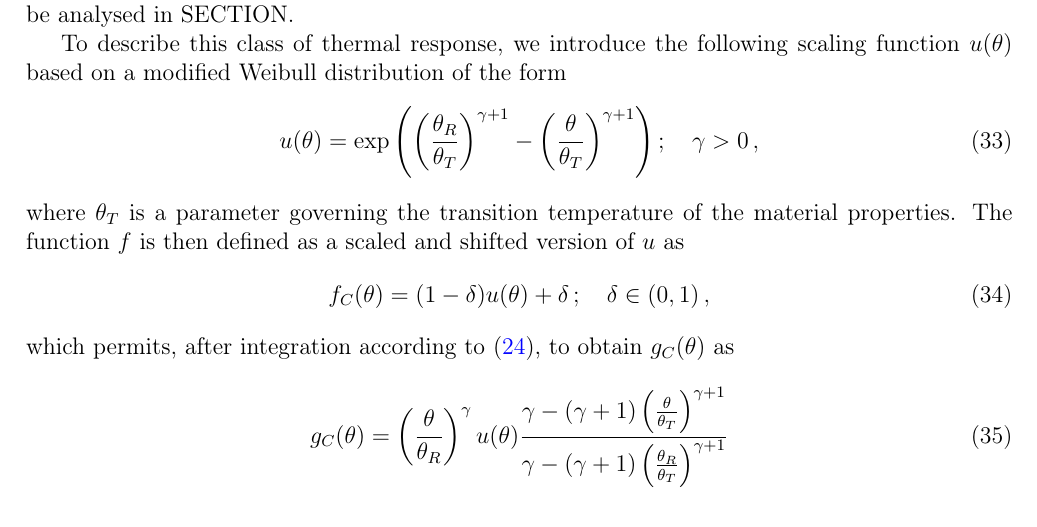
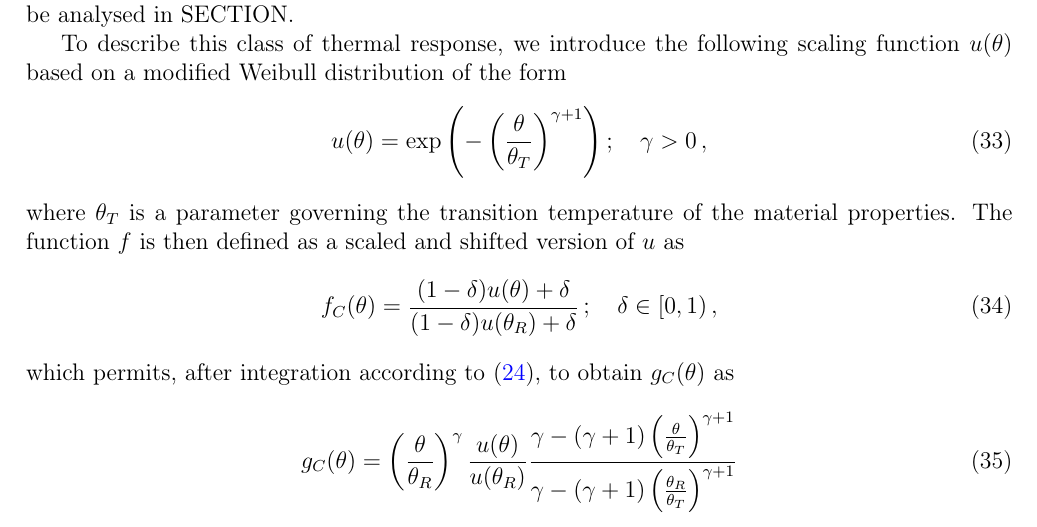
Before and after one commit to miguelmaso/2026-TEM-paper, a LaTeX paper (article/article.tex, which reads article/sections/02_constitutive_eq.tex): part of page 9 of 49, cut so that both start at the same text. Compiled offline with pdfLaTeX.

Commit message:
updated function definition

```diff
--- a/article/sections/02_constitutive_eq.tex
+++ b/article/sections/02_constitutive_eq.tex
@@ -391,19 +391,19 @@ To describe this class of thermal response, we introduce the following scaling f
 %
 \begin{equation}
   u(\theta) = \exp\left(
-    \left(\frac{\theta_R}{\theta_T}\right)^{\gamma+1}
     - \left(\frac{\theta}{\theta_T}\right)^{\gamma+1}
   \right) ; \quad \gamma > 0 \,,
 \end{equation}
 where $\theta_T$ is a parameter governing the transition temperature of the material properties. The function $f$ is then defined as a scaled and shifted version of $u$ as
 \begin{equation} \label{eqn:thermal_function_f_softening}
-  f_C(\theta) = (1-\delta) u(\theta) + \delta \,; \quad \delta \in (0,1) \,,
+  f_C(\theta) = \frac{(1-\delta)u(\theta) + \delta}{(1-\delta)u(\theta_R) + \delta} \,; \quad \delta \in [0,1) \,,
 \end{equation}
 %
 which permits, after integration according to \eqref{eqn:free_energy_density_integral}, to obtain $g_C(\theta)$ as
 %
 \begin{equation}\label{eqn:thermal_function_g_softening}
-	g_C(\theta) = \left(\frac{\theta}{\theta_R}\right)^{\gamma} u(\theta)
+	g_C(\theta) = \left(\frac{\theta}{\theta_R}\right)^{\gamma}
+  \frac{u(\theta)}{u(\theta_R)}
   \frac{
     \gamma -(\gamma+1)\left(\frac{\theta}{\theta_T}\right)^{\gamma+1}
   }{
```
